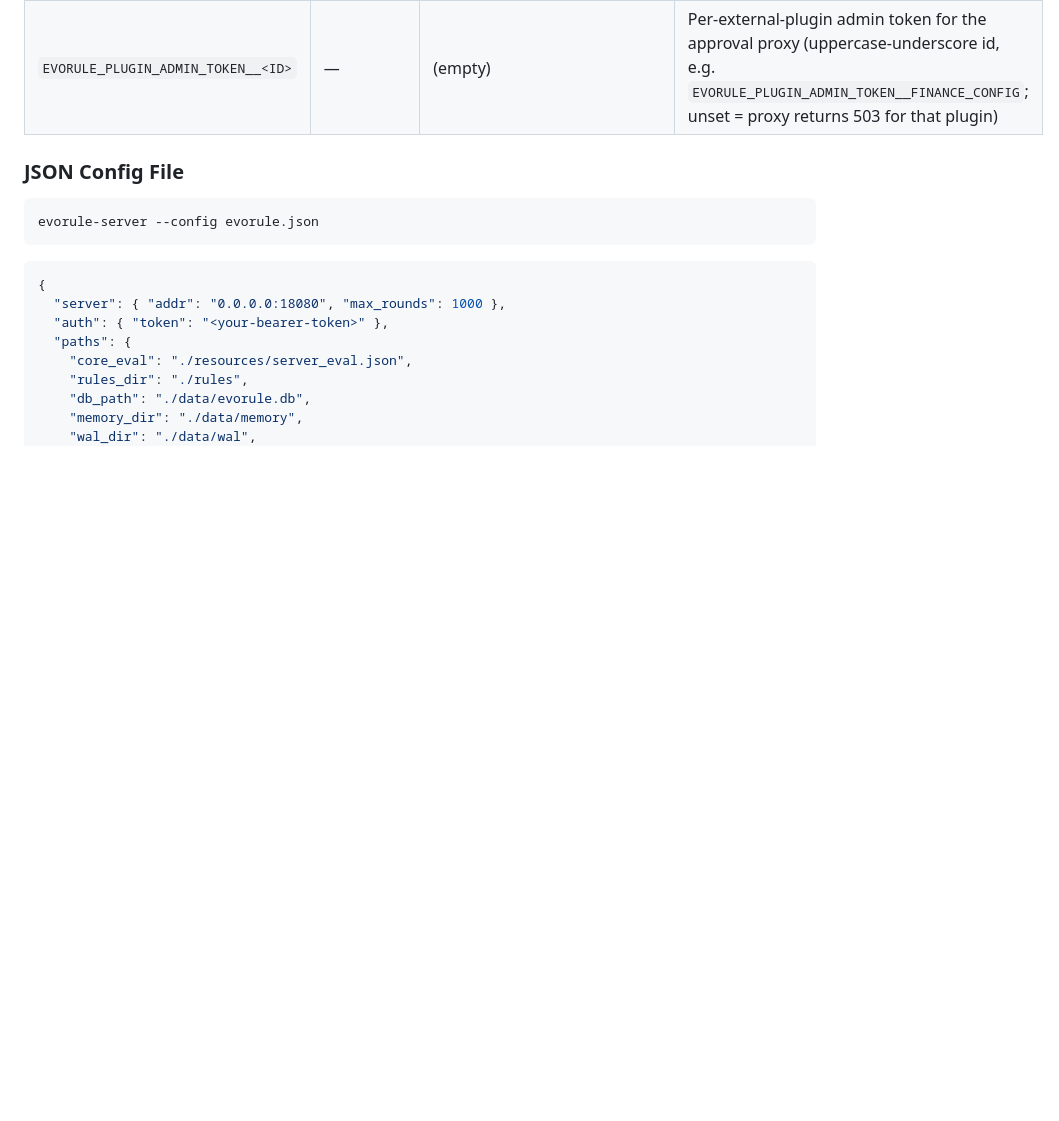
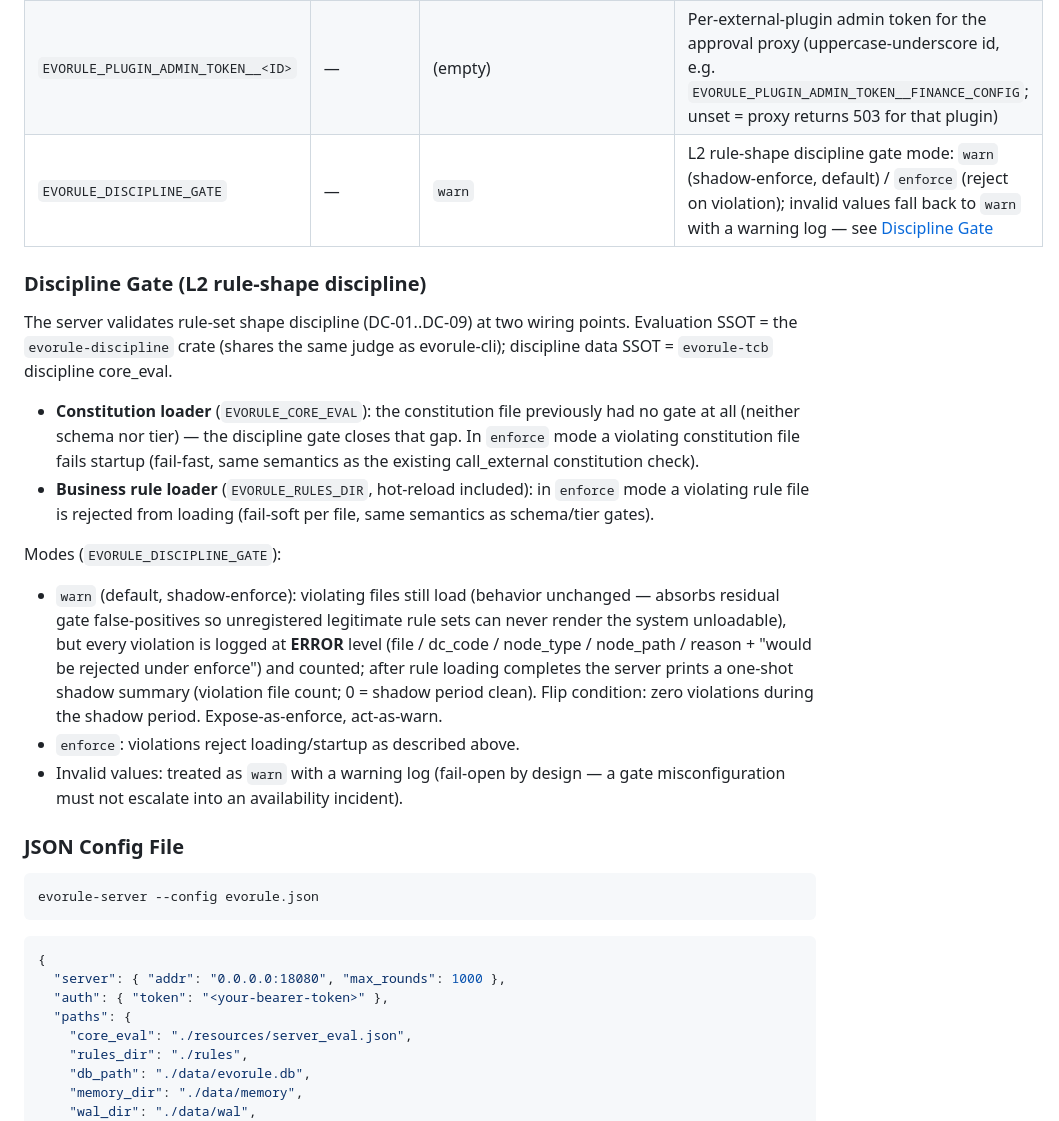
Before and after one commit to evorule/evorule-server, a Markdown page: README.md, the part around the change. Rendered like a GitHub page; blank space fills up the shorter version.

Commit message:
README 补齐 L2 纪律门禁文档（接线随批 DoD）
- Configuration 环境变量表新增 EVORULE_DISCIPLINE_GATE 开关行；
- 新增 Discipline Gate 小节：两个接线点（宪法 loader 零门禁补防 fail-fast /
  业务 loader fail-soft 拒载）、三模式语义（warn 影子强制 = 暴露音量 enforce、
  行动面 warn，flip 条件 = 影子期违规归零；enforce 拒载；非法值 fail-open）。

CHANGELOG 条目随 0.7.1 发版批补写（仓纪律：validate-changelog release-mode
禁止 [未发布] 段，CHANGELOG 仅随发版更新）。

```diff
--- a/README.md
+++ b/README.md
@@ -442,6 +442,20 @@ Config loading priority: **CLI args > env vars (prefix `EVORULE_`) > JSON config
 | `EVORULE_DEMO_AUTH` | `--demo-auth` | `false` | Demo login toggle (on by default in quick-start packages; production recommends off) |
 | `EVORULE_WEB_DIR` | `--web-dir` | (empty) | Static frontend hosting dir (SPA fallback index.html; unset = no hosting) |
 | `EVORULE_PLUGIN_ADMIN_TOKEN__<ID>` | — | (empty) | Per-external-plugin admin token for the approval proxy (uppercase-underscore id, e.g. `EVORULE_PLUGIN_ADMIN_TOKEN__FINANCE_CONFIG`; unset = proxy returns 503 for that plugin) |
+| `EVORULE_DISCIPLINE_GATE` | — | `warn` | L2 rule-shape discipline gate mode: `warn` (shadow-enforce, default) / `enforce` (reject on violation); invalid values fall back to `warn` with a warning log — see [Discipline Gate](#discipline-gate-l2-rule-shape-discipline) |
+
+### Discipline Gate (L2 rule-shape discipline)
+
+The server validates rule-set shape discipline (DC-01..DC-09) at two wiring points. Evaluation SSOT = the `evorule-discipline` crate (shares the same judge as evorule-cli); discipline data SSOT = `evorule-tcb` discipline core_eval.
+
+- **Constitution loader** (`EVORULE_CORE_EVAL`): the constitution file previously had no gate at all (neither schema nor tier) — the discipline gate closes that gap. In `enforce` mode a violating constitution file fails startup (fail-fast, same semantics as the existing call_external constitution check).
+- **Business rule loader** (`EVORULE_RULES_DIR`, hot-reload included): in `enforce` mode a violating rule file is rejected from loading (fail-soft per file, same semantics as schema/tier gates).
+
+Modes (`EVORULE_DISCIPLINE_GATE`):
+
+- `warn` (default, shadow-enforce): violating files still load (behavior unchanged — absorbs residual gate false-positives so unregistered legitimate rule sets can never render the system unloadable), but every violation is logged at **ERROR** level (file / dc_code / node_type / node_path / reason + "would be rejected under enforce") and counted; after rule loading completes the server prints a one-shot shadow summary (violation file count; 0 = shadow period clean). Flip condition: zero violations during the shadow period. Expose-as-enforce, act-as-warn.
+- `enforce`: violations reject loading/startup as described above.
+- Invalid values: treated as `warn` with a warning log (fail-open by design — a gate misconfiguration must not escalate into an availability incident).
 
 ### JSON Config File
 
```
